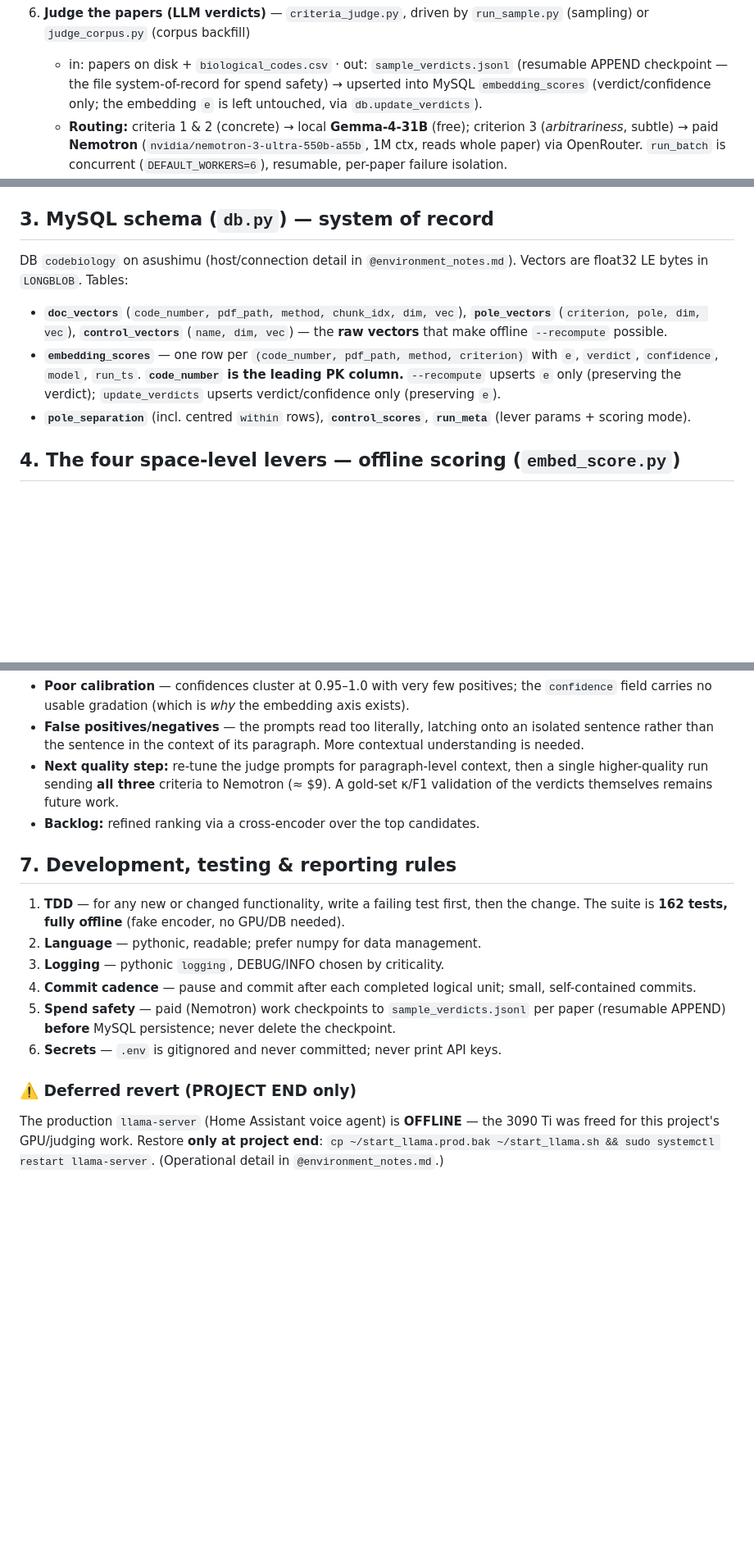
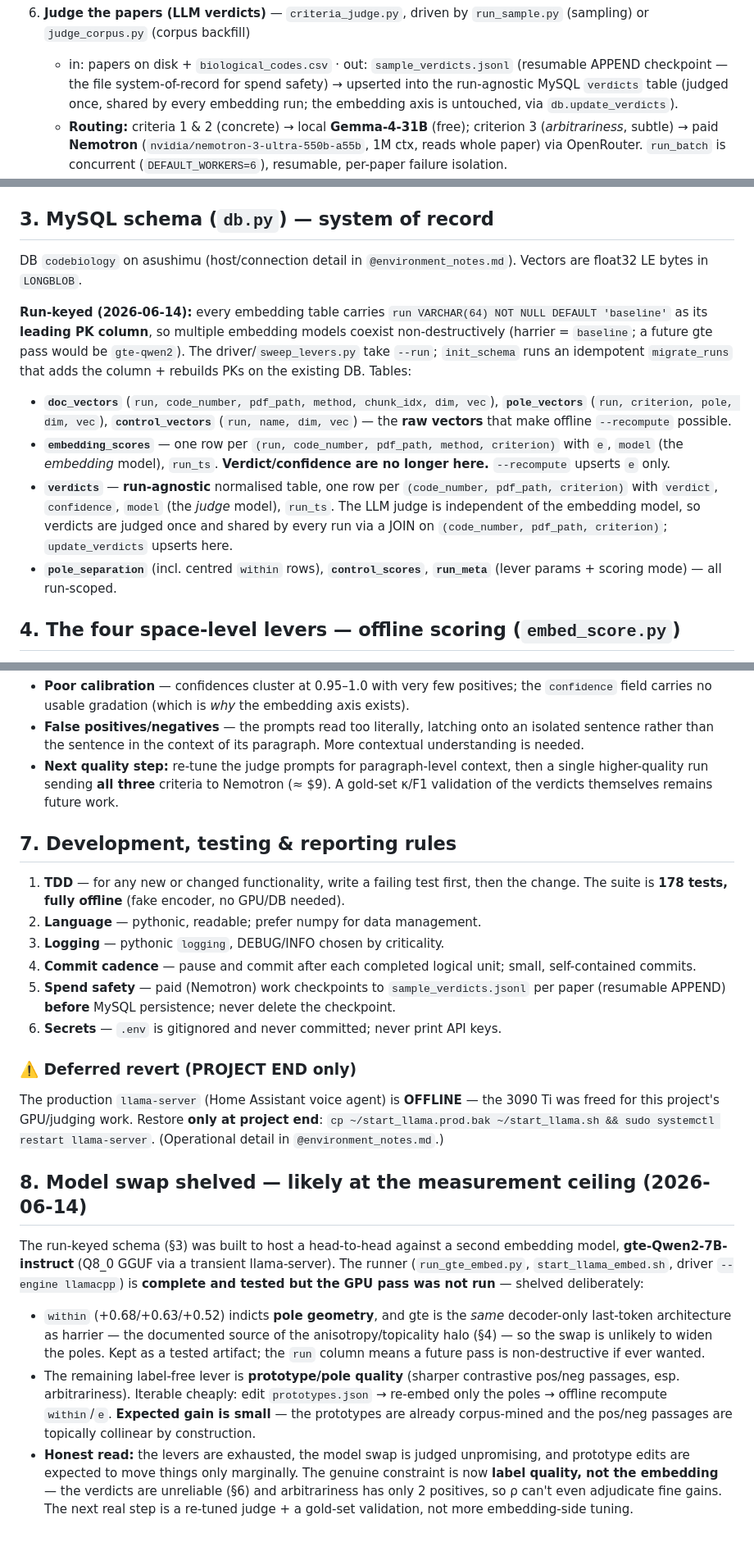
Before and after one commit to gjmulder/code-biology-database, a Markdown page: CLAUDE.md, 3 parts joined by grey strips. Shown at 82% size. Drawn GitHub-style; blank space fills up the shorter version.

Commit message:
Update CLAUDE.md: run-keyed schema, verdict normalisation, shelved model swap
- §3: run column (leading PK) on all embedding tables; verdicts normalised
  into a run-agnostic table shared across runs via JOIN; migrate_runs note.
- §2/§7: test count 162 → 178.
- §4: model-swap license now points at the shelved §8.
- §8 (new): gte-Qwen2 runner built+tested but GPU pass shelved (within
  indicts pole geometry, gte shares harrier's decoder-only architecture);
  honest read — the binding constraint is now label quality, not embedding.

Co-Authored-By: Claude Opus 4.8 <noreply@anthropic.com>

```diff
--- a/CLAUDE.md
+++ b/CLAUDE.md
@@ -107,8 +107,8 @@ offline) after any change. MySQL on asushimu is the system of record from step 5
    (sampling) or `judge_corpus.py` (corpus backfill)
    - in: papers on disk + `biological_codes.csv` · out: `sample_verdicts.jsonl`
      (resumable APPEND checkpoint — the file system-of-record for spend safety) →
-     upserted into MySQL `embedding_scores` (verdict/confidence only; the embedding `e` is
-     left untouched, via `db.update_verdicts`).
+     upserted into the run-agnostic MySQL `verdicts` table (judged once, shared by every
+     embedding run; the embedding axis is untouched, via `db.update_verdicts`).
    - **Routing:** criteria 1 & 2 (concrete) → local **Gemma-4-31B** (free); criterion 3
      (*arbitrariness*, subtle) → paid **Nemotron** (`nvidia/nemotron-3-ultra-550b-a55b`,
      1M ctx, reads whole paper) via OpenRouter. `run_batch` is concurrent
@@ -128,16 +128,25 @@ offline) after any change. MySQL on asushimu is the system of record from step 5
 ## 3. MySQL schema (`db.py`) — system of record
 
 DB `codebiology` on asushimu (host/connection detail in `@environment_notes.md`). Vectors
-are float32 LE bytes in `LONGBLOB`. Tables:
-- **`doc_vectors`** (`code_number, pdf_path, method, chunk_idx, dim, vec`),
-  **`pole_vectors`** (`criterion, pole, dim, vec`), **`control_vectors`** (`name, dim, vec`)
-  — the **raw vectors** that make offline `--recompute` possible.
-- **`embedding_scores`** — one row per `(code_number, pdf_path, method, criterion)` with
-  `e`, `verdict`, `confidence`, `model`, `run_ts`. **`code_number` is the leading PK
-  column.** `--recompute` upserts `e` only (preserving the verdict); `update_verdicts`
-  upserts verdict/confidence only (preserving `e`).
+are float32 LE bytes in `LONGBLOB`.
+
+**Run-keyed (2026-06-14):** every embedding table carries `run VARCHAR(64) NOT NULL DEFAULT
+'baseline'` as its **leading PK column**, so multiple embedding models coexist
+non-destructively (harrier = `baseline`; a future gte pass would be `gte-qwen2`). The
+driver/`sweep_levers.py` take `--run`; `init_schema` runs an idempotent `migrate_runs` that
+adds the column + rebuilds PKs on the existing DB. Tables:
+- **`doc_vectors`** (`run, code_number, pdf_path, method, chunk_idx, dim, vec`),
+  **`pole_vectors`** (`run, criterion, pole, dim, vec`), **`control_vectors`** (`run, name,
+  dim, vec`) — the **raw vectors** that make offline `--recompute` possible.
+- **`embedding_scores`** — one row per `(run, code_number, pdf_path, method, criterion)` with
+  `e`, `model` (the *embedding* model), `run_ts`. **Verdict/confidence are no longer here.**
+  `--recompute` upserts `e` only.
+- **`verdicts`** — **run-agnostic** normalised table, one row per `(code_number, pdf_path,
+  criterion)` with `verdict`, `confidence`, `model` (the *judge* model), `run_ts`. The LLM
+  judge is independent of the embedding model, so verdicts are judged once and shared by
+  every run via a JOIN on `(code_number, pdf_path, criterion)`; `update_verdicts` upserts here.
 - **`pole_separation`** (incl. centred `within` rows), **`control_scores`**, **`run_meta`**
-  (lever params + scoring mode).
+  (lever params + scoring mode) — all run-scoped.
 
 ## 4. The four space-level levers — offline scoring (`embed_score.py`)
 
@@ -223,12 +232,11 @@ set:
 - **Next quality step:** re-tune the judge prompts for paragraph-level context, then a
   single higher-quality run sending **all three** criteria to Nemotron (≈ $9). A gold-set
   κ/F1 validation of the verdicts themselves remains future work.
-- **Backlog:** refined ranking via a cross-encoder over the top candidates.
 
 ## 7. Development, testing & reporting rules
 
 1. **TDD** — for any new or changed functionality, write a failing test first, then the
-   change. The suite is **162 tests, fully offline** (fake encoder, no GPU/DB needed).
+   change. The suite is **178 tests, fully offline** (fake encoder, no GPU/DB needed).
 2. **Language** — pythonic, readable; prefer numpy for data management.
 3. **Logging** — pythonic `logging`, DEBUG/INFO chosen by criticality.
 4. **Commit cadence** — pause and commit after each completed logical unit; small,
@@ -242,3 +250,23 @@ The production `llama-server` (Home Assistant voice agent) is **OFFLINE** — th
 freed for this project's GPU/judging work. Restore **only at project end**:
 `cp ~/start_llama.prod.bak ~/start_llama.sh && sudo systemctl restart llama-server`.
 (Operational detail in `@environment_notes.md`.)
+
+## 8. Model swap shelved — likely at the measurement ceiling (2026-06-14)
+
+The run-keyed schema (§3) was built to host a head-to-head against a second embedding model,
+**gte-Qwen2-7B-instruct** (Q8_0 GGUF via a transient llama-server). The runner
+(`run_gte_embed.py`, `start_llama_embed.sh`, driver `--engine llamacpp`) is **complete and
+tested but the GPU pass was not run** — shelved deliberately:
+- `within` (+0.68/+0.63/+0.52) indicts **pole geometry**, and gte is the *same* decoder-only
+  last-token architecture as harrier — the documented source of the anisotropy/topicality
+  halo (§4) — so the swap is unlikely to widen the poles. Kept as a tested artifact; the
+  `run` column means a future pass is non-destructive if ever wanted.
+- The remaining label-free lever is **prototype/pole quality** (sharper contrastive pos/neg
+  passages, esp. arbitrariness). Iterable cheaply: edit `prototypes.json` → re-embed only the
+  poles → offline recompute `within`/`e`. **Expected gain is small** — the prototypes are
+  already corpus-mined and the pos/neg passages are topically collinear by construction.
+- **Honest read:** the levers are exhausted, the model swap is judged unpromising, and
+  prototype edits are expected to move things only marginally. The genuine constraint is now
+  **label quality, not the embedding** — the verdicts are unreliable (§6) and arbitrariness
+  has only 2 positives, so ρ can't even adjudicate fine gains. The next real step is a
+  re-tuned judge + a gold-set validation, not more embedding-side tuning.
```
Also changed, not shown: other parts of CLAUDE.md (+3 -3 lines).
